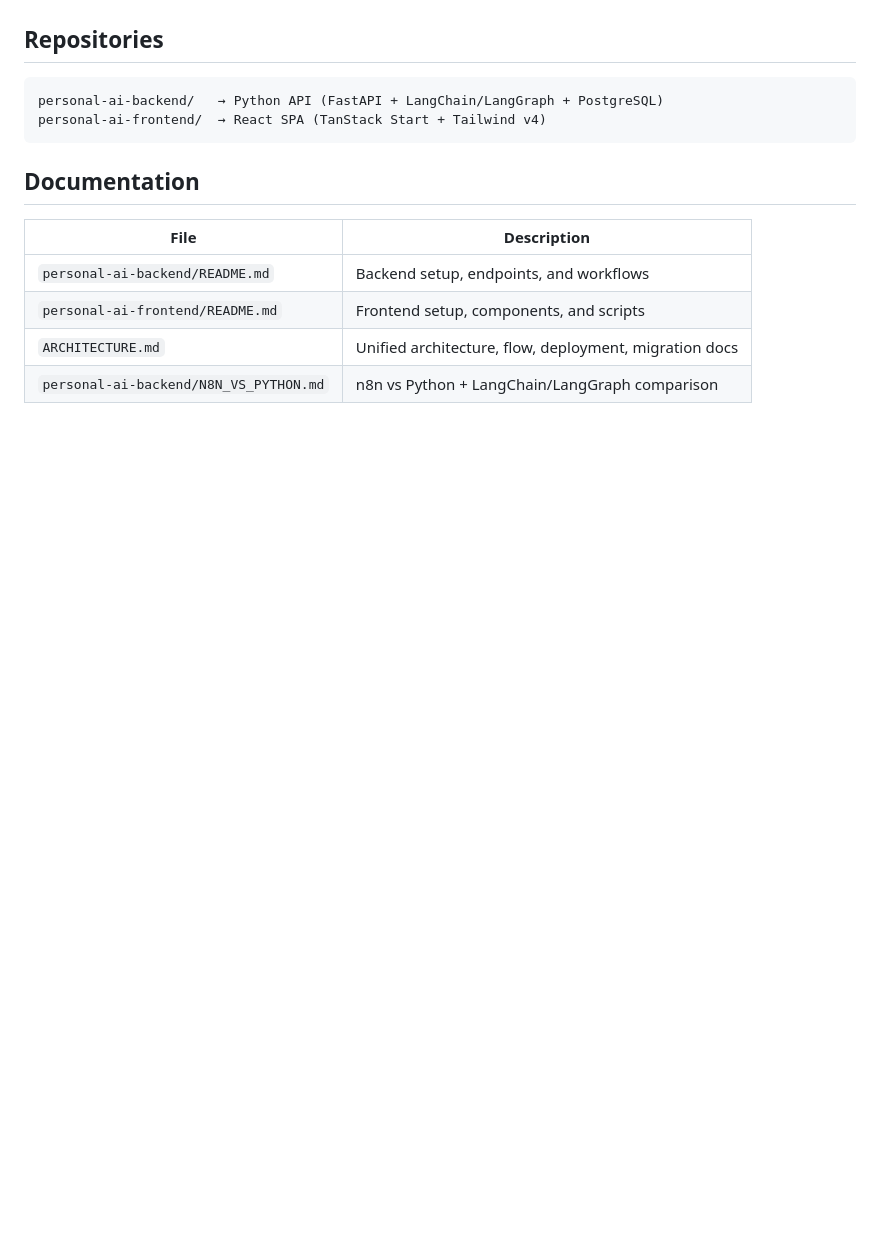
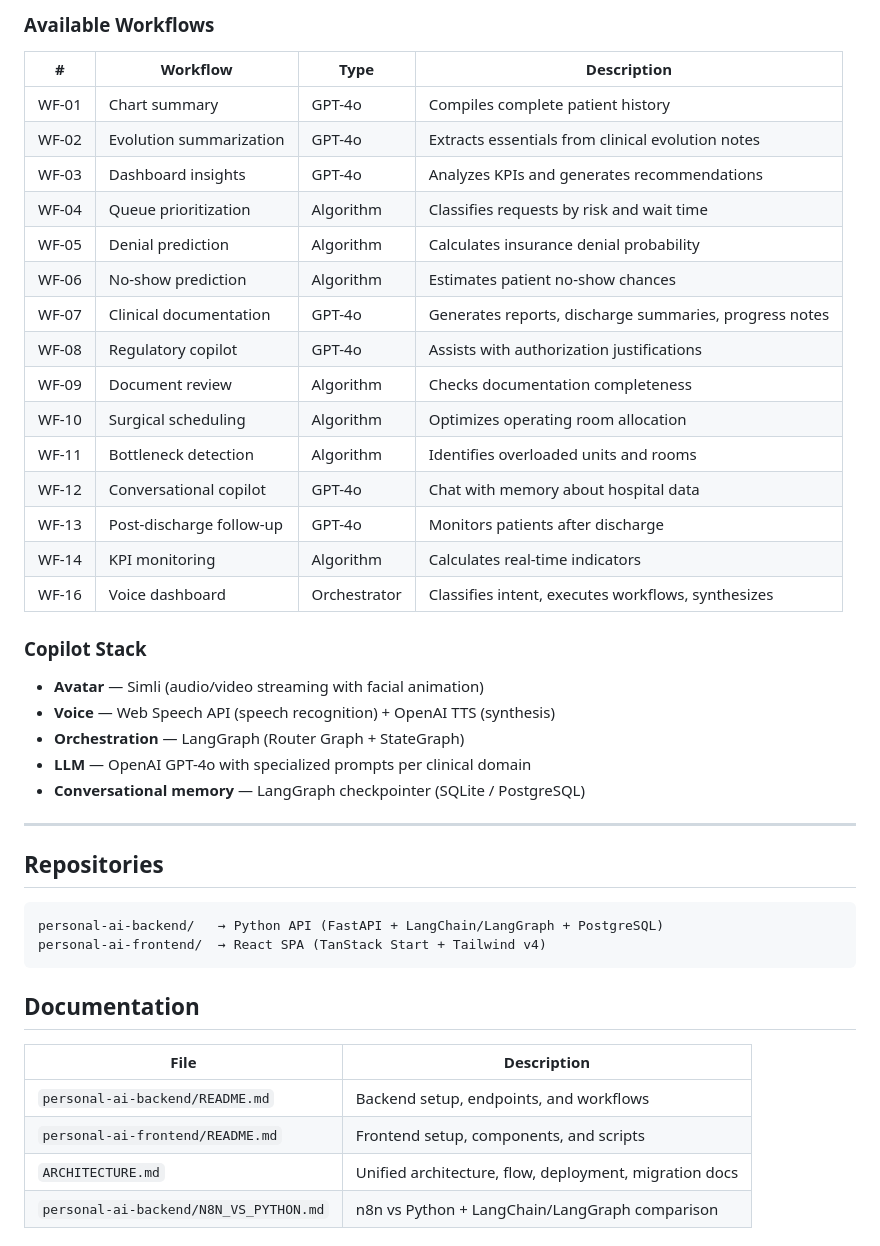
Before and after one commit to LeviLucena/personal-ai, a Markdown page: README.md, the part around one of its changes. Rendered like a GitHub page; blank space fills up the shorter version.

```diff
--- a/README.md
+++ b/README.md
@@ -6,3 +24,32 @@ AI-powered hospital management platform. Replaces 14 n8n workflows with Python a
+### Available Workflows
+
+| # | Workflow | Type | Description |
+|---|----------|------|-------------|
+| WF-01 | Chart summary | GPT-4o | Compiles complete patient history |
+| WF-02 | Evolution summarization | GPT-4o | Extracts essentials from clinical evolution notes |
+| WF-03 | Dashboard insights | GPT-4o | Analyzes KPIs and generates recommendations |
+| WF-04 | Queue prioritization | Algorithm | Classifies requests by risk and wait time |
+| WF-05 | Denial prediction | Algorithm | Calculates insurance denial probability |
+| WF-06 | No-show prediction | Algorithm | Estimates patient no-show chances |
+| WF-07 | Clinical documentation | GPT-4o | Generates reports, discharge summaries, progress notes |
+| WF-08 | Regulatory copilot | GPT-4o | Assists with authorization justifications |
+| WF-09 | Document review | Algorithm | Checks documentation completeness |
+| WF-10 | Surgical scheduling | Algorithm | Optimizes operating room allocation |
+| WF-11 | Bottleneck detection | Algorithm | Identifies overloaded units and rooms |
+| WF-12 | Conversational copilot | GPT-4o | Chat with memory about hospital data |
+| WF-13 | Post-discharge follow-up | GPT-4o | Monitors patients after discharge |
+| WF-14 | KPI monitoring | Algorithm | Calculates real-time indicators |
+| WF-16 | Voice dashboard | Orchestrator | Classifies intent, executes workflows, synthesizes |
+
+### Copilot Stack
+
+- **Avatar** — Simli (audio/video streaming with facial animation)
+- **Voice** — Web Speech API (speech recognition) + OpenAI TTS (synthesis)
+- **Orchestration** — LangGraph (Router Graph + StateGraph)
+- **LLM** — OpenAI GPT-4o with specialized prompts per clinical domain
+- **Conversational memory** — LangGraph checkpointer (SQLite / PostgreSQL)
+
+---
 
 ## Repositories
 
```
Also changed, not shown: other parts of README.md (+18 -0 lines).
